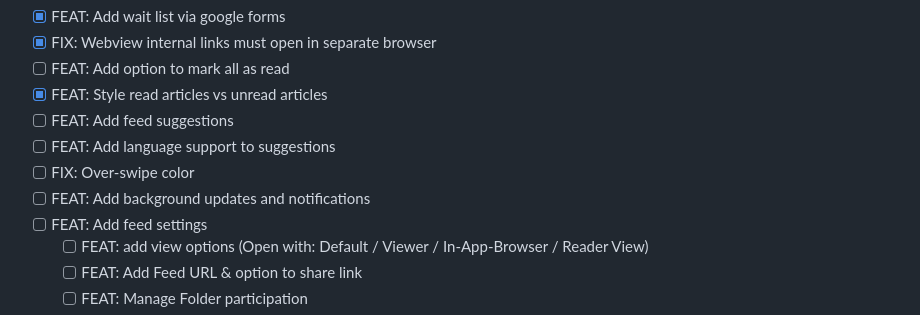
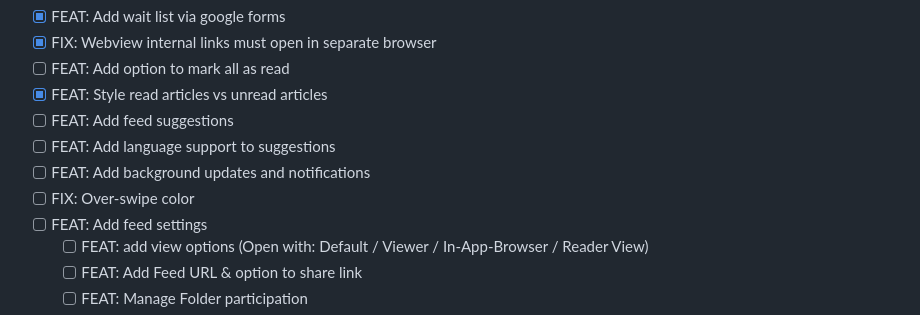
Before and after one commit to lukaskoeller/readii, a Markdown page: apps/app/README.md, the part around the change. GitHub-like rendering.

Commit message:
docs: move todo

```diff
--- a/apps/app/README.md
+++ b/apps/app/README.md
@@ -24,8 +24,8 @@
 - [x] FEAT: Style read articles vs unread articles
 - [ ] FEAT: Add feed suggestions
 - [ ] FEAT: Add language support to suggestions
+- [ ] FEAT: Add background updates and notifications
 - [ ] FIX: Over-swipe color
-- [ ] FEAT: Add background updates and notifications
 - [ ] FEAT: Add feed settings
   - [ ] FEAT: add view options (Open with: Default / Viewer / In-App-Browser / Reader View)
   - [ ] FEAT: Add Feed URL & option to share link
```
